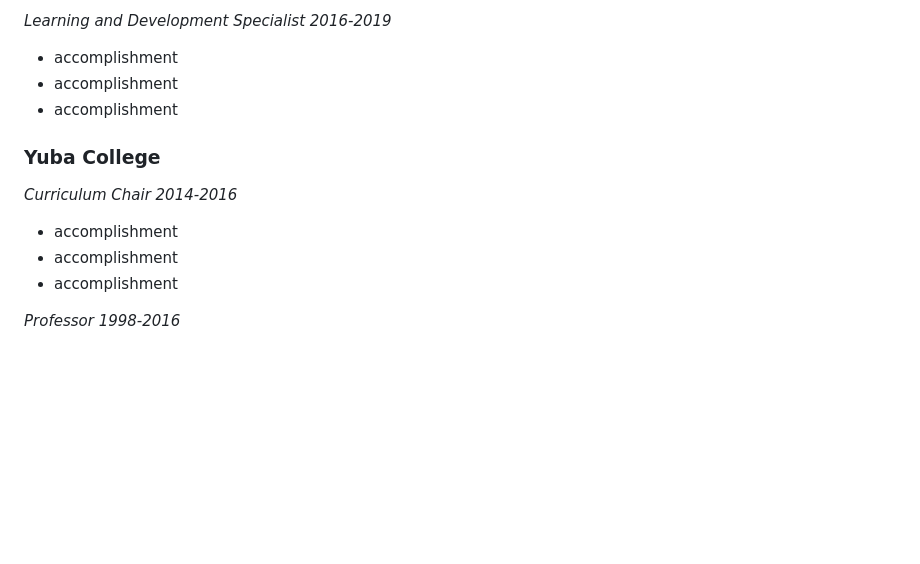
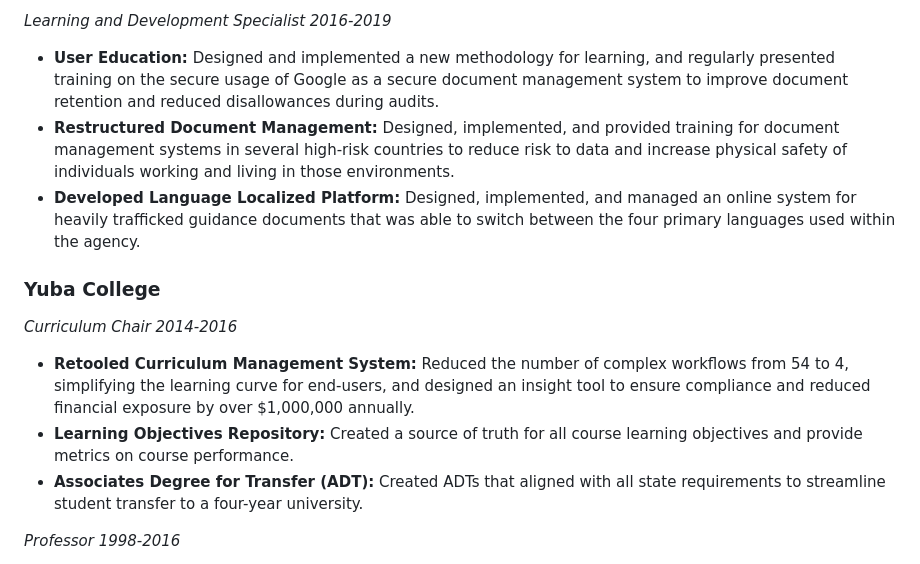
Before and after one commit to stvncox/aiCareerCoach, a Markdown page: BaseCV.md, the part around the change. GitHub-like rendering; blank space fills up the shorter version.

```diff
--- a/BaseCV.md
+++ b/BaseCV.md
@@ -44,16 +44,26 @@ commitment of $1,000,000 annual investment to upgrade technology within the agen
 savings of $40,000 annually, and improving the quality of the review experience.
 
 *Learning and Development Specialist 2016-2019*
-- accomplishment
-- accomplishment
-- accomplishment
+- **User Education:** Designed and implemented a new methodology for learning, and regularly presented
+training on the secure usage of Google as a secure document management system to improve
+document retention and reduced disallowances during audits.
+- **Restructured Document Management:** Designed, implemented, and provided training for document
+management systems in several high-risk countries to reduce risk to data and increase physical safety
+of individuals working and living in those environments.
+- **Developed Language Localized Platform:** Designed, implemented, and managed an online system
+for heavily trafficked guidance documents that was able to switch between the four primary languages
+used within the agency.
 
 ### Yuba College
 
 *Curriculum Chair 2014-2016*
-- accomplishment
-- accomplishment
-- accomplishment
+- **Retooled Curriculum Management System:** Reduced the number of complex workflows from 54 to 4,
+simplifying the learning curve for end-users, and designed an insight tool to ensure compliance and
+reduced financial exposure by over $1,000,000 annually.
+- **Learning Objectives Repository:** Created a source of truth for all course learning objectives and
+provide metrics on course performance.
+- **Associates Degree for Transfer (ADT):** Created ADTs that aligned with all state requirements to
+streamline student transfer to a four-year university.
 
 *Professor 1998-2016*
 - **Aligned Courses:** Managed articulation agreements and Memorandums of Understanding (MOUs)
```
